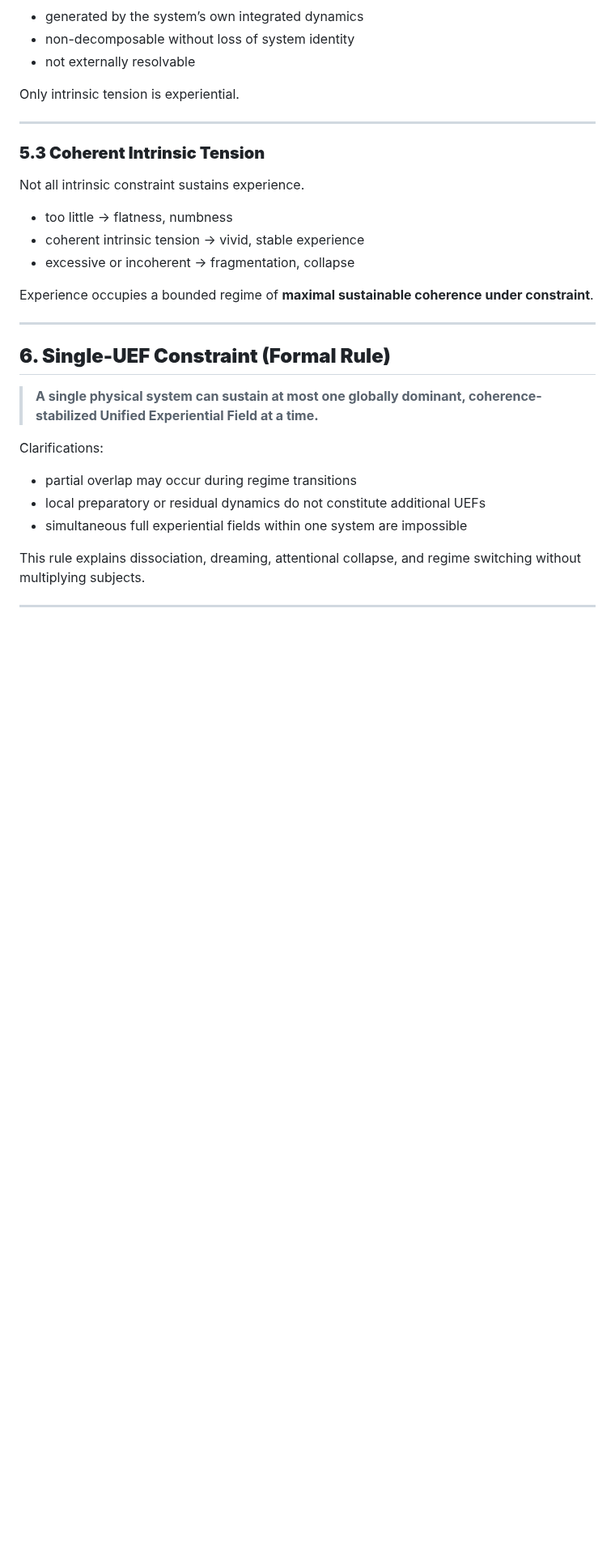
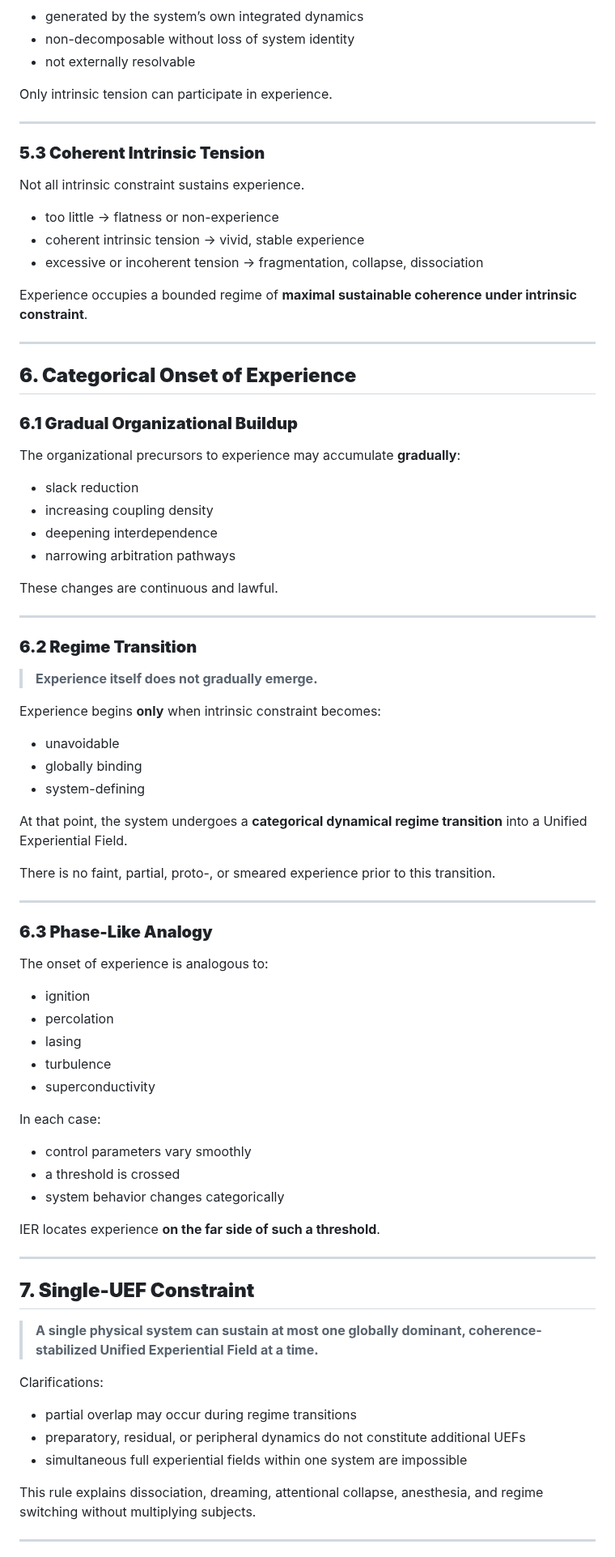
Before and after one commit to mlehotay/ier, a Markdown page: IER/IER-theory.md, the part around one of its changes. Shown at 81% size. Drawn GitHub-style; blank space fills up the shorter version.

Commit message:
add gradual organization of categorical experience (v9.6) and ethics

```diff
--- a/IER/IER-theory.md
+++ b/IER/IER-theory.md
@@ -129,7 +131,7 @@ Tension becomes **intrinsic** when it is:
 * non-decomposable without loss of system identity
 * not externally resolvable
 
-Only intrinsic tension is experiential.
+Only intrinsic tension can participate in experience.
 
 ---
 
@@ -137,25 +139,76 @@ Only intrinsic tension is experiential.
 
 Not all intrinsic constraint sustains experience.
 
-* too little → flatness, numbness
+* too little → flatness or non-experience
 * coherent intrinsic tension → vivid, stable experience
-* excessive or incoherent → fragmentation, collapse
+* excessive or incoherent tension → fragmentation, collapse, dissociation
 
-Experience occupies a bounded regime of **maximal sustainable coherence under constraint**.
+Experience occupies a bounded regime of **maximal sustainable coherence under intrinsic constraint**.
 
 ---
 
-## **6. Single-UEF Constraint (Formal Rule)**
+## **6. Categorical Onset of Experience**
+
+### **6.1 Gradual Organizational Buildup**
+
+The organizational precursors to experience may accumulate **gradually**:
+
+* slack reduction
+* increasing coupling density
+* deepening interdependence
+* narrowing arbitration pathways
+
+These changes are continuous and lawful.
+
+---
+
+### **6.2 Regime Transition**
+
+> **Experience itself does not gradually emerge.**
+
+Experience begins **only** when intrinsic constraint becomes:
+
+* unavoidable
+* globally binding
+* system-defining
+
+At that point, the system undergoes a **categorical dynamical regime transition** into a Unified Experiential Field.
+
+There is no faint, partial, proto-, or smeared experience prior to this transition.
+
+---
+
+### **6.3 Phase-Like Analogy**
+
+The onset of experience is analogous to:
+
+* ignition
+* percolation
+* lasing
+* turbulence
+* superconductivity
+
+In each case:
+
+* control parameters vary smoothly
+* a threshold is crossed
+* system behavior changes categorically
+
+IER locates experience **on the far side of such a threshold**.
+
+---
+
+## **7. Single-UEF Constraint**
 
 > **A single physical system can sustain at most one globally dominant, coherence-stabilized Unified Experiential Field at a time.**
 
 Clarifications:
 
 * partial overlap may occur during regime transitions
-* local preparatory or residual dynamics do not constitute additional UEFs
+* preparatory, residual, or peripheral dynamics do not constitute additional UEFs
 * simultaneous full experiential fields within one system are impossible
 
-This rule explains dissociation, dreaming, attentional collapse, and regime switching without multiplying subjects.
+This rule explains dissociation, dreaming, attentional collapse, anesthesia, and regime switching without multiplying subjects.
 
 ---
 
```
Also changed, not shown: other parts of IER/IER-theory.md (+65 -47 lines), IER/IER-ethics.md (added, +325 -0 lines).
